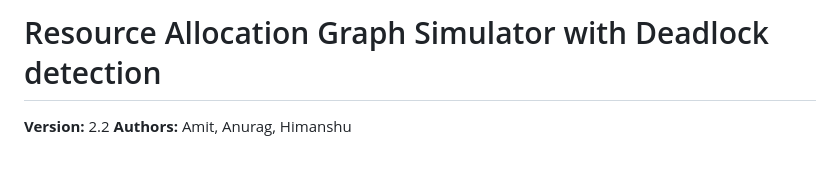
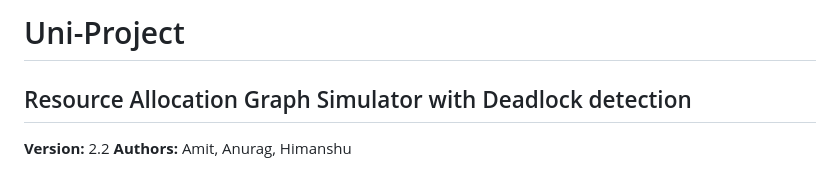
Before and after one commit to jhaanurag/RAG-OS-Project, a Markdown page: README.md, the part around the change. Rendered like a GitHub page.

```diff
--- a/README.md
+++ b/README.md
@@ -1,4 +1,5 @@
-# Resource Allocation Graph Simulator with Deadlock detection
+# Uni-Project
+## Resource Allocation Graph Simulator with Deadlock detection
 
 **Version:** 2.2
 **Authors:** Amit, Anurag, Himanshu
```
